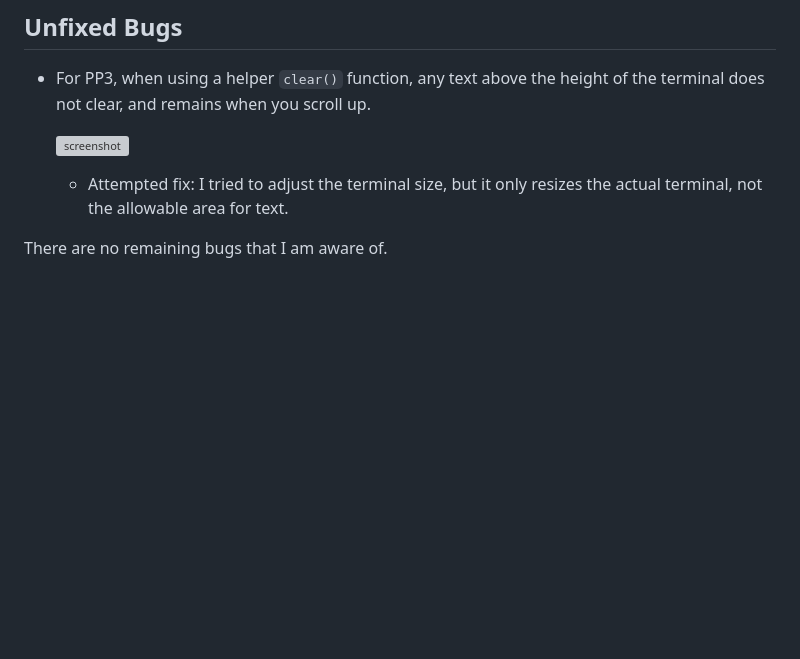
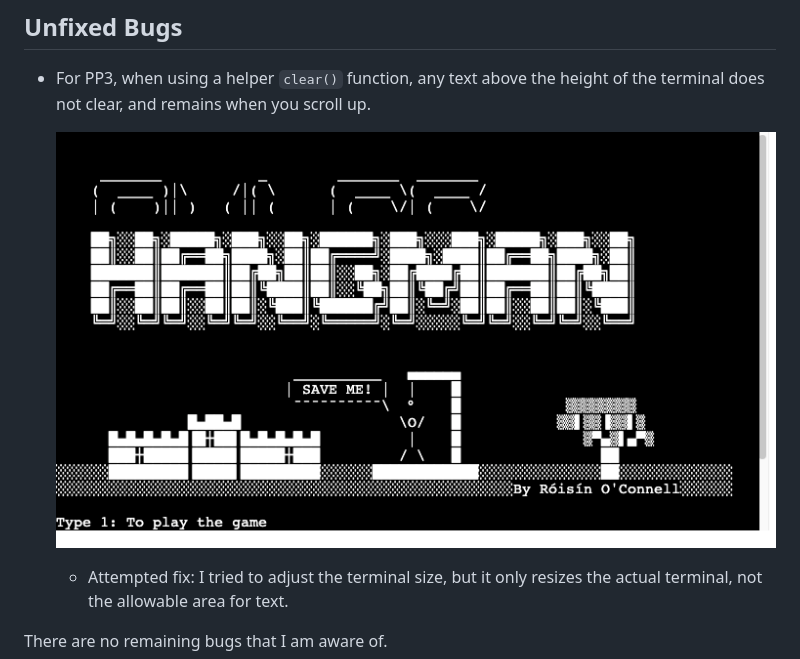
Before and after one commit to roc-11/hangman, a Markdown page: TESTING.md, the part around the change. Drawn GitHub-style; pictures changed too: documentation/testing-clear-scroll-error.png (added); blank space fills up the shorter version; grey boxes are pictures that could not be loaded.

Commit message:
Docs: upload screenshot to scroll bug

```diff
--- a/TESTING.md
+++ b/TESTING.md
@@ -125,7 +125,7 @@ Defensive programming was manually tested with the below user acceptance testing
 
 - For PP3, when using a helper `clear()` function, any text above the height of the terminal does not clear, and remains when you scroll up.
 
-    ![screenshot](documentation/unfixed-bug02.png)
+    ![screenshot](documentation/testing-clear-scroll-error.png)
 
     - Attempted fix: I tried to adjust the terminal size, but it only resizes the actual terminal, not the allowable area for text.
 
```
